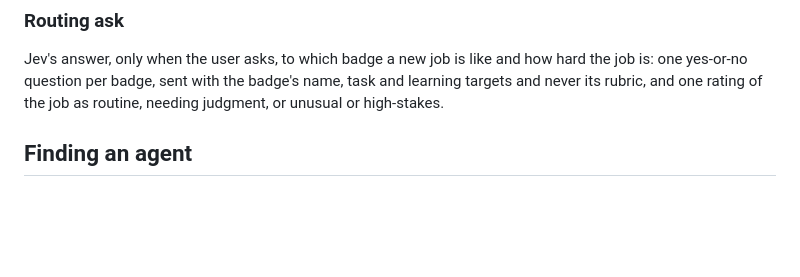
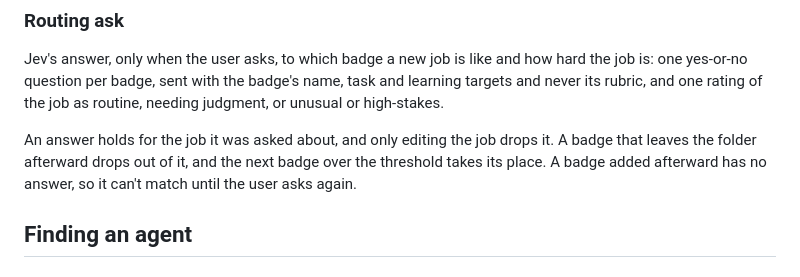
Before and after one commit to workshop-maybe/coach, a Markdown page: CONCEPTS.md, the part around the change. Rendered like a GitHub page; blank space fills up the shorter version.

Commit message:
docs(solutions): key a held answer's staleness on what it depends on, not the whole badge set
The router card discarded Jev's answers whenever the badge set changed, though they were still true for the badges left. The learning records the split gate and the sibling-removal test, and CONCEPTS.md says how long a routing ask's answer holds.

```diff
--- a/CONCEPTS.md
+++ b/CONCEPTS.md
@@ -72,6 +72,8 @@ A result whose verdict went against Jev's overall call: Not met against a meets
 
 Jev's answer, only when the user asks, to which badge a new job is like and how hard the job is: one yes-or-no question per badge, sent with the badge's name, task and learning targets and never its rubric, and one rating of the job as routine, needing judgment, or unusual or high-stakes.
 
+An answer holds for the job it was asked about, and only editing the job drops it. A badge that leaves the folder afterward drops out of it, and the next badge over the threshold takes its place. A badge added afterward has no answer, so it can't match until the user asks again.
+
 ## Finding an agent
 
 ### Holds cleanly
```
